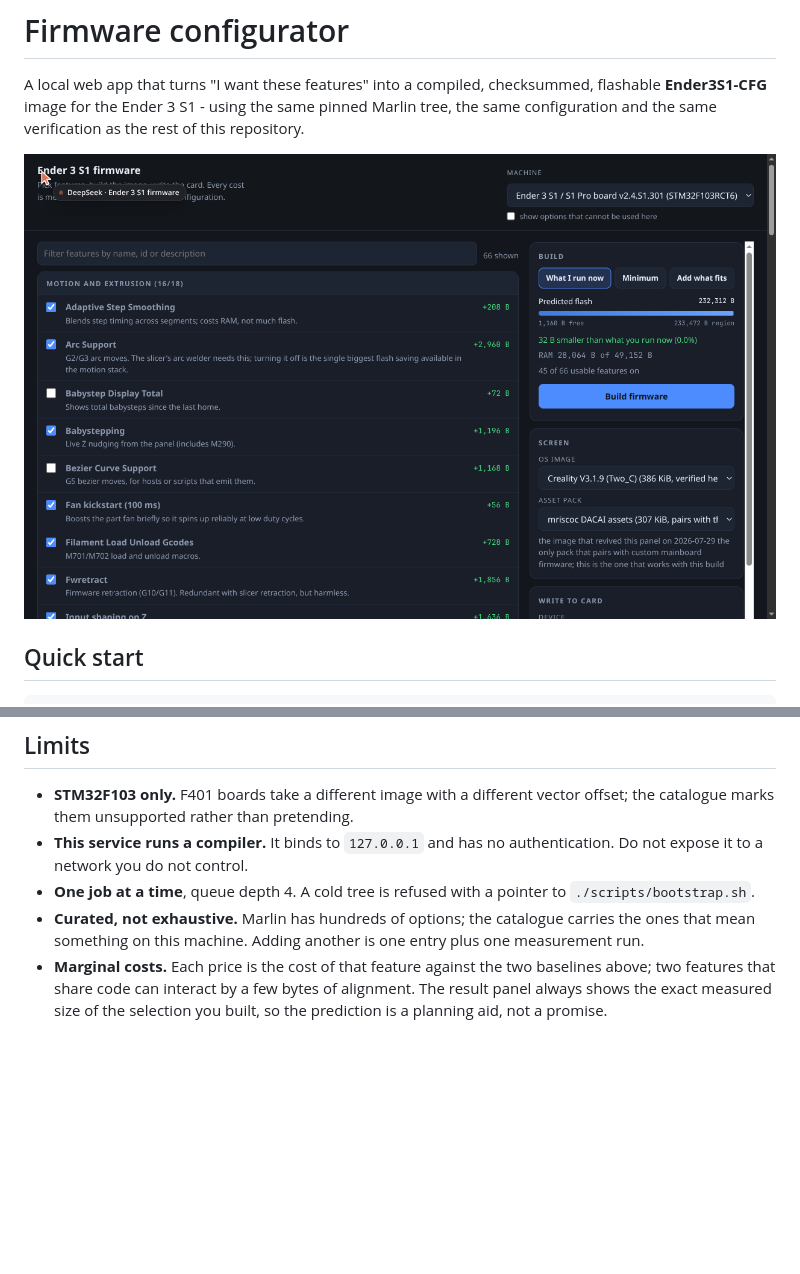
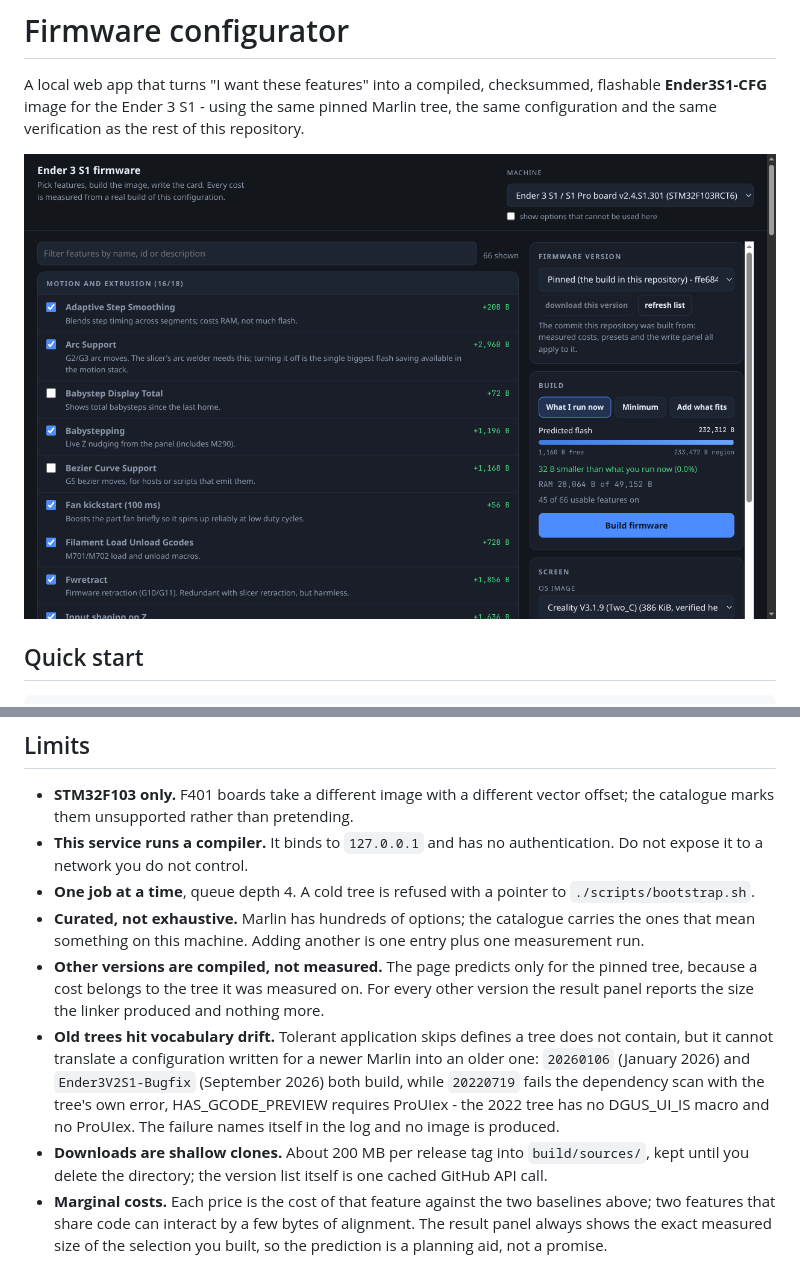
Before and after one commit to darthinvader/Ender3S1Firmware, a Markdown page: tools/configurator/README.md, 2 parts joined by grey strips. GitHub-like rendering; pictures changed too: docs/img/configurator-ui.png; blank space fills up the shorter version.

```diff
--- a/tools/configurator/README.md
+++ b/tools/configurator/README.md
@@ -285,6 +285,9 @@ features.json  ->  apply_features.py  ->  PlatformIO  ->  firmware.bin + manifes
 * **This service runs a compiler.** It binds to `127.0.0.1` and has no authentication. Do not expose it to a network you do not control.
 * **One job at a time**, queue depth 4. A cold tree is refused with a pointer to `./scripts/bootstrap.sh`.
 * **Curated, not exhaustive.** Marlin has hundreds of options; the catalogue carries the ones that mean something on this machine. Adding another is one entry plus one measurement run.
+* **Other versions are compiled, not measured.** The page predicts only for the pinned tree, because a cost belongs to the tree it was measured on. For every other version the result panel reports the size the linker produced and nothing more.
+* **Old trees hit vocabulary drift.** Tolerant application skips defines a tree does not contain, but it cannot translate a configuration written for a newer Marlin into an older one: `20260106` (January 2026) and `Ender3V2S1-Bugfix` (September 2026) both build, while `20220719` fails the dependency scan with the tree's own error, HAS_GCODE_PREVIEW requires ProUIex - the 2022 tree has no DGUS_UI_IS macro and no ProUIex. The failure names itself in the log and no image is produced.
+* **Downloads are shallow clones.** About 200 MB per release tag into `build/sources/`, kept until you delete the directory; the version list itself is one cached GitHub API call.
 * **Marginal costs.** Each price is the cost of that feature against the two baselines above; two features that share code can interact by a few bytes of alignment. The result panel always shows the exact measured size of the selection you built, so the prediction is a planning aid, not a promise.
 
 ## Serverless variant
```
Also changed, not shown: README.md (+2 -2 lines), 1 other file.
